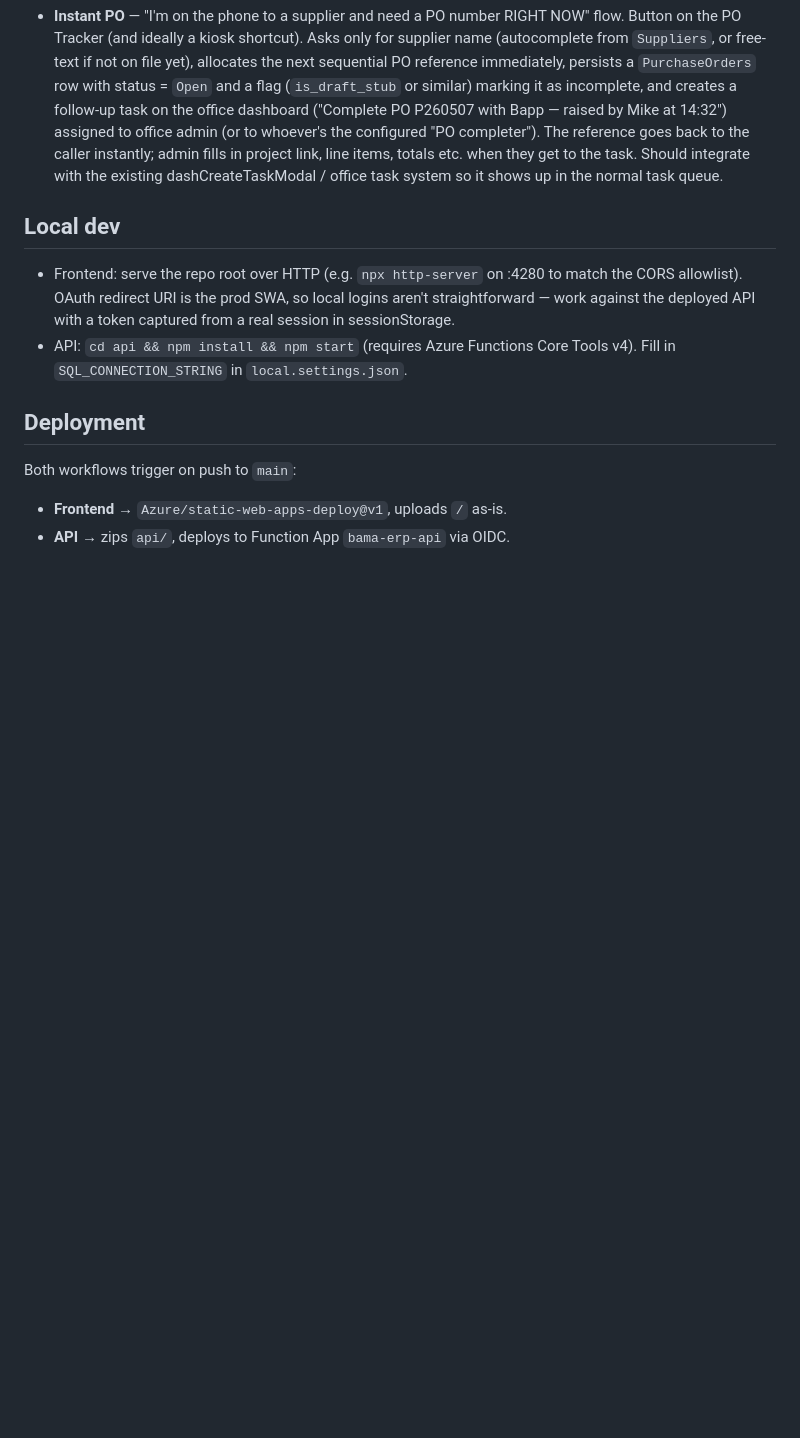
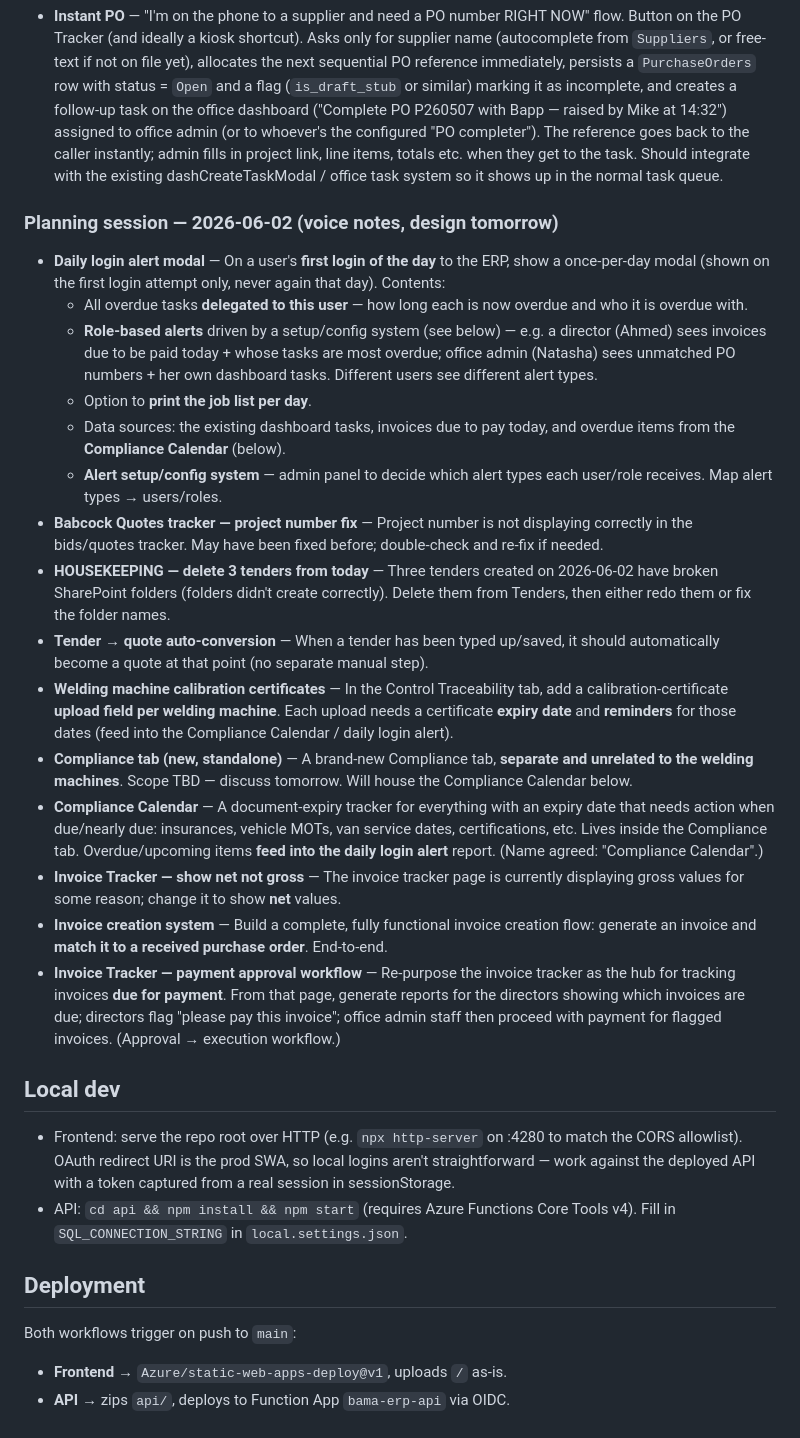
Before and after one commit to bamafab/bama-timesheet, a Markdown page: CLAUDE.md, the part around the change. Drawn GitHub-style; blank space fills up the shorter version.

Commit message:
Add 2026-06-02 planning notes to roadmap: daily login alert, compliance calendar, invoice workflow, tender→quote, welding calibration certs

```diff
--- a/CLAUDE.md
+++ b/CLAUDE.md
@@ -661,6 +661,55 @@ none of this is built yet.
   Should integrate with the existing dashCreateTaskModal / office task
   system so it shows up in the normal task queue.
 
+### Planning session — 2026-06-02 (voice notes, design tomorrow)
+
+- **Daily login alert modal** — On a user's **first login of the day** to the
+  ERP, show a once-per-day modal (shown on the first login attempt only, never
+  again that day). Contents:
+  - All overdue tasks **delegated to this user** — how long each is now overdue
+    and who it is overdue with.
+  - **Role-based alerts** driven by a setup/config system (see below) — e.g.
+    a director (Ahmed) sees invoices due to be paid today + whose tasks are
+    most overdue; office admin (Natasha) sees unmatched PO numbers + her own
+    dashboard tasks. Different users see different alert types.
+  - Option to **print the job list per day**.
+  - Data sources: the existing dashboard tasks, invoices due to pay today, and
+    overdue items from the **Compliance Calendar** (below).
+  - **Alert setup/config system** — admin panel to decide which alert types
+    each user/role receives. Map alert types → users/roles.
+- **Babcock Quotes tracker — project number fix** — Project number is not
+  displaying correctly in the bids/quotes tracker. May have been fixed before;
+  double-check and re-fix if needed.
+- **HOUSEKEEPING — delete 3 tenders from today** — Three tenders created on
+  2026-06-02 have broken SharePoint folders (folders didn't create correctly).
+  Delete them from Tenders, then either redo them or fix the folder names.
+- **Tender → quote auto-conversion** — When a tender has been typed up/saved,
+  it should automatically become a quote at that point (no separate manual
+  step).
+- **Welding machine calibration certificates** — In the Control Traceability
+  tab, add a calibration-certificate **upload field per welding machine**.
+  Each upload needs a certificate **expiry date** and **reminders** for those
+  dates (feed into the Compliance Calendar / daily login alert).
+- **Compliance tab (new, standalone)** — A brand-new Compliance tab,
+  **separate and unrelated to the welding machines**. Scope TBD — discuss
+  tomorrow. Will house the Compliance Calendar below.
+- **Compliance Calendar** — A document-expiry tracker for everything with an
+  expiry date that needs action when due/nearly due: insurances, vehicle MOTs,
+  van service dates, certifications, etc. Lives inside the Compliance tab.
+  Overdue/upcoming items **feed into the daily login alert** report. (Name
+  agreed: "Compliance Calendar".)
+- **Invoice Tracker — show net not gross** — The invoice tracker page is
+  currently displaying gross values for some reason; change it to show **net**
+  values.
+- **Invoice creation system** — Build a complete, fully functional invoice
+  creation flow: generate an invoice and **match it to a received purchase
+  order**. End-to-end.
+- **Invoice Tracker — payment approval workflow** — Re-purpose the invoice
+  tracker as the hub for tracking invoices **due for payment**. From that page,
+  generate reports for the directors showing which invoices are due; directors
+  flag "please pay this invoice"; office admin staff then proceed with payment
+  for flagged invoices. (Approval → execution workflow.)
+
 ## Local dev
 
 - Frontend: serve the repo root over HTTP (e.g. `npx http-server` on :4280 to
```
